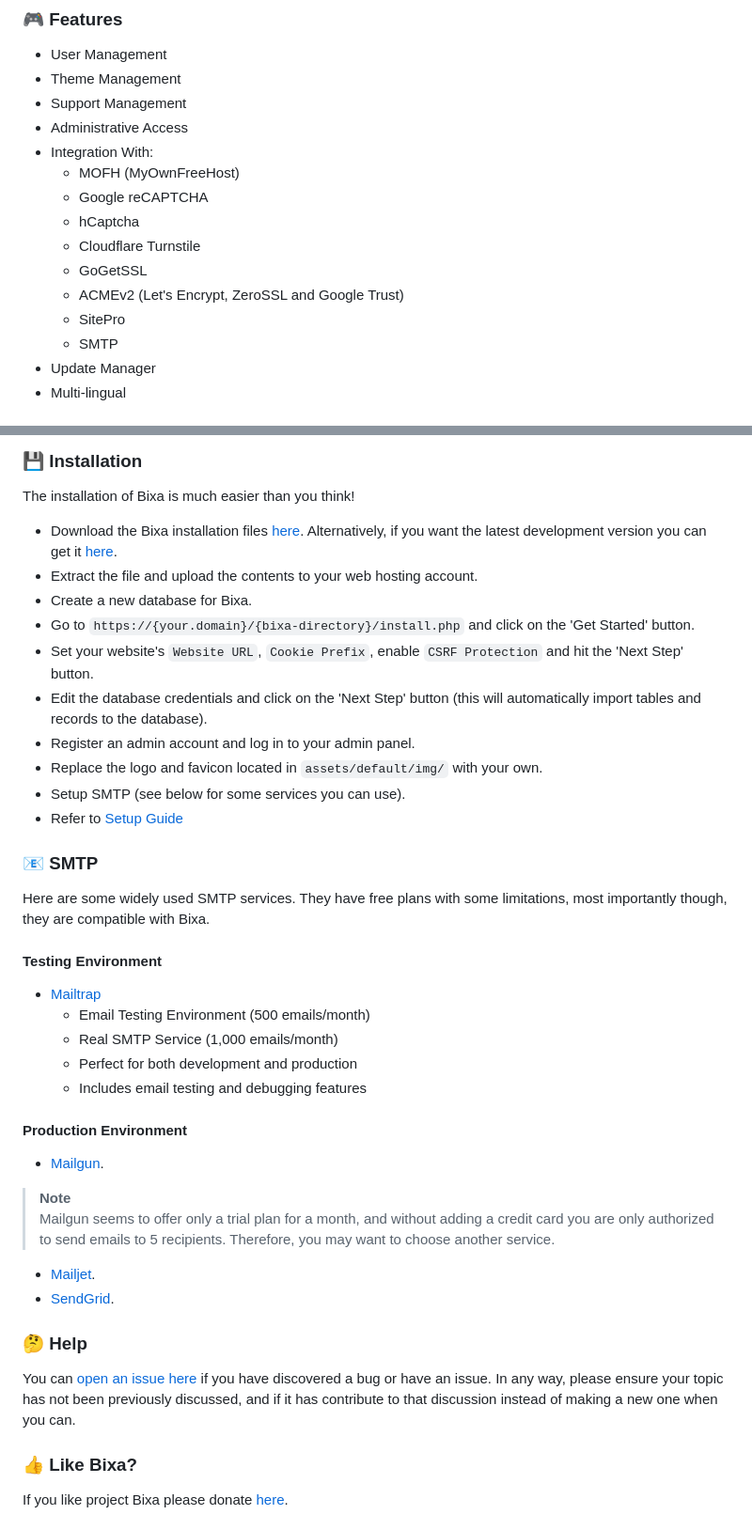
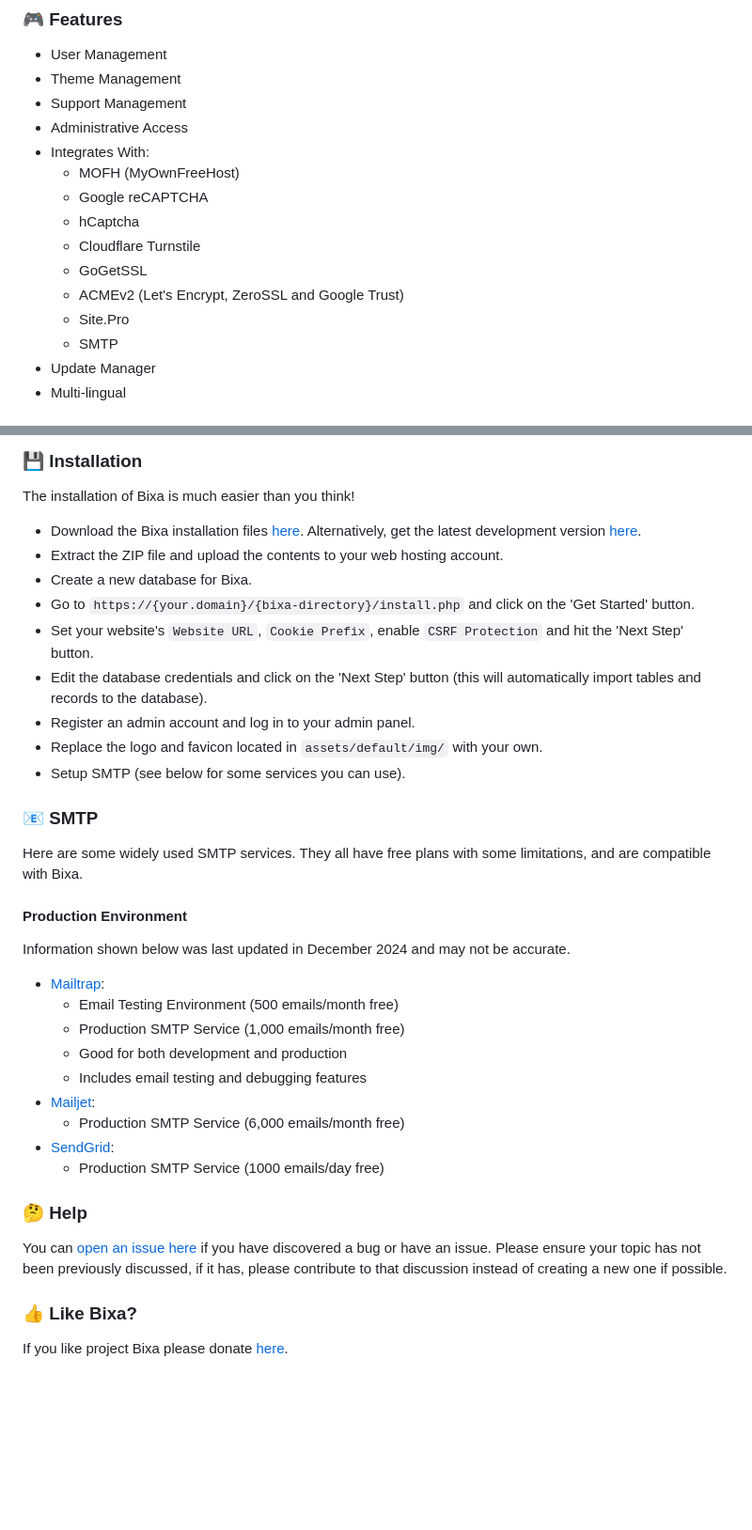
Before and after one commit to greenreader9/bixa, a Markdown page: README.md, 2 parts joined by grey strips. Shown at 94% size. Rendered like a GitHub page; blank space fills up the shorter version.

Commit message:
Update README.md
Update Site.Pro brand name
Update installation instructions
Re-formatted and added information to SMTP section
General grammar updates

````diff
--- a/README.md
+++ b/README.md
@@ -23,14 +23,14 @@ Bixa is a hosting account and support management system especially designed to w
 - Theme Management
 - Support Management
 - Administrative Access
-- Integration With:
+- Integrates With:
 	- MOFH (MyOwnFreeHost)
 	- Google reCAPTCHA
 	- hCaptcha
 	- Cloudflare Turnstile
 	- GoGetSSL
 	- ACMEv2 (Let's Encrypt, ZeroSSL and Google Trust)
-	- SitePro
+	- Site.Pro
 	- SMTP
 - Update Manager
 - Multi-lingual
@@ -45,8 +45,8 @@ Your server needs to meet the following minimum requirements to run Bixa:
 
 ### 💾 Installation
 The installation of Bixa is much easier than you think!
-- Download the Bixa installation files [here](https://github.com/bixacloud/bixa/releases/latest). Alternatively, if you want the latest development version you can get it [here](https://github.com/bixacloud/bixa/archive/refs/heads/dev.zip).
-- Extract the file and upload the contents to your web hosting account.
+- Download the Bixa installation files [here](https://github.com/bixacloud/bixa/releases/latest). Alternatively, get the latest development version [here](https://github.com/bixacloud/bixa/archive/refs/heads/dev.zip).
+- Extract the ZIP file and upload the contents to your web hosting account.
 - Create a new database for Bixa.
 - Go to ```https://{your.domain}/{bixa-directory}/install.php``` and click on the 'Get Started' button.
 - Set your website's ```Website URL```, ```Cookie Prefix```, enable ```CSRF Protection``` and hit the 'Next Step' button.
@@ -54,29 +54,28 @@ The installation of Bixa is much easier than you think!
 - Register an admin account and log in to your admin panel.
 - Replace the logo and favicon located in ```assets/default/img/``` with your own.
 - Setup SMTP (see below for some services you can use).
-- Refer to [Setup Guide](Setup-Guide.md)
 
 
 ### 📧 SMTP
-Here are some widely used SMTP services. They have free plans with some limitations, most importantly though, they are compatible with Bixa.
+Here are some widely used SMTP services. They all have free plans with some limitations, and are compatible with Bixa.
 
-#### Testing Environment
-- [Mailtrap](https://mailtrap.io/)
-  - Email Testing Environment (500 emails/month)
-  - Real SMTP Service (1,000 emails/month)
-  - Perfect for both development and production
-  - Includes email testing and debugging features
 
 #### Production Environment
-- [Mailgun](https://www.mailgun.com/).
-> **Note**
-> Mailgun seems to offer only a trial plan for a month, and without adding a credit card you are only authorized to send emails to 5 recipients. Therefore, you may want to choose another service.
-- [Mailjet](https://mailjet.com/).
-- [SendGrid](https://sendgrid.com/free/).
+Information shown below was last updated in December 2024 and may not be accurate.
+
+- [Mailtrap](https://mailtrap.io/):
+  - Email Testing Environment (500 emails/month free)
+  - Production SMTP Service (1,000 emails/month free)
+  - Good for both development and production
+  - Includes email testing and debugging features
+- [Mailjet](https://mailjet.com/):
+  - Production SMTP Service (6,000 emails/month free)
+- [SendGrid](https://sendgrid.com/free/):
+  - Production SMTP Service (1000 emails/day free)
 
 
 ### 🤔 Help
-You can [open an issue here](https://github.com/bixacloud/bixa/issues/new) if you have discovered a bug or have an issue. In any way, please ensure your topic has not been previously discussed, and if it has contribute to that discussion instead of making a new one when you can.
+You can [open an issue here](https://github.com/bixacloud/bixa/issues/new) if you have discovered a bug or have an issue. Please ensure your topic has not been previously discussed, if it has, please contribute to that discussion instead of creating a new one if possible.
 
 ### 👍 Like Bixa?
 If you like project Bixa please donate [here](https://bixa.app/DONATE.md).
````
